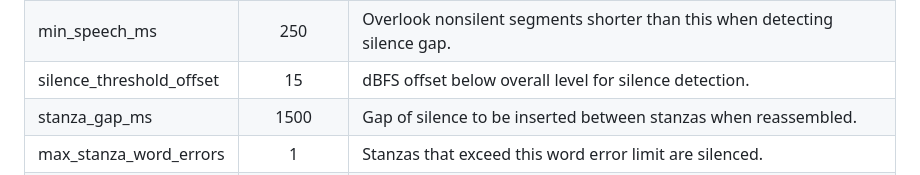
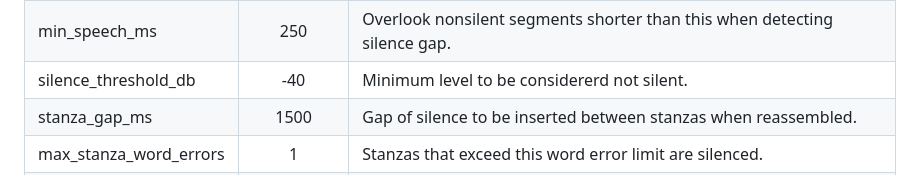
Before and after one commit to metamagical-musings/collective-chant, a Markdown page: README.md, the part around the change. Rendered like a GitHub page.

```diff
--- a/README.md
+++ b/README.md
@@ -73,7 +73,7 @@ There are many tunable constants in the `Const` object of `mix_worker.py`. Some
 |----------|:---------:|---------|
 |min_gap_ms | 1000 | Minimum (near) silence gap in uploaded audio to qualify as a stanza boundary.|
 |min_speech_ms | 250 | Overlook nonsilent segments shorter than this when detecting silence gap.|
-|silence_threshold_offset | 15 | dBFS offset below overall level for silence detection.|
+|silence_threshold_db | -40 | Minimum level to be considererd not silent.|
 |stanza_gap_ms | 1500 | Gap of silence to be inserted between stanzas when reassembled.|
 |max_stanza_word_errors | 1 | Stanzas that exceed this word error limit are silenced.|
 |ratio_tolerance | 0.1 | Stanzas that must be stretched/compressed more than a factor of 1 +/- this value are silenced.|
```
